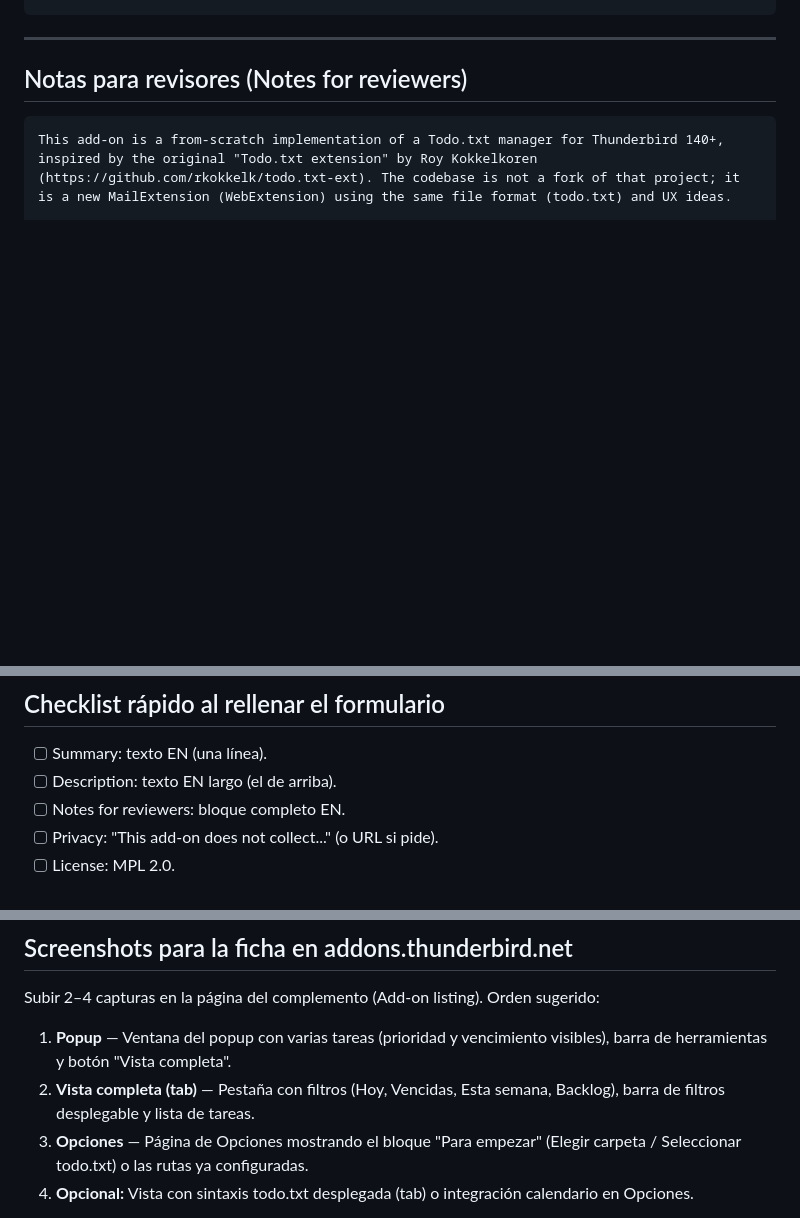
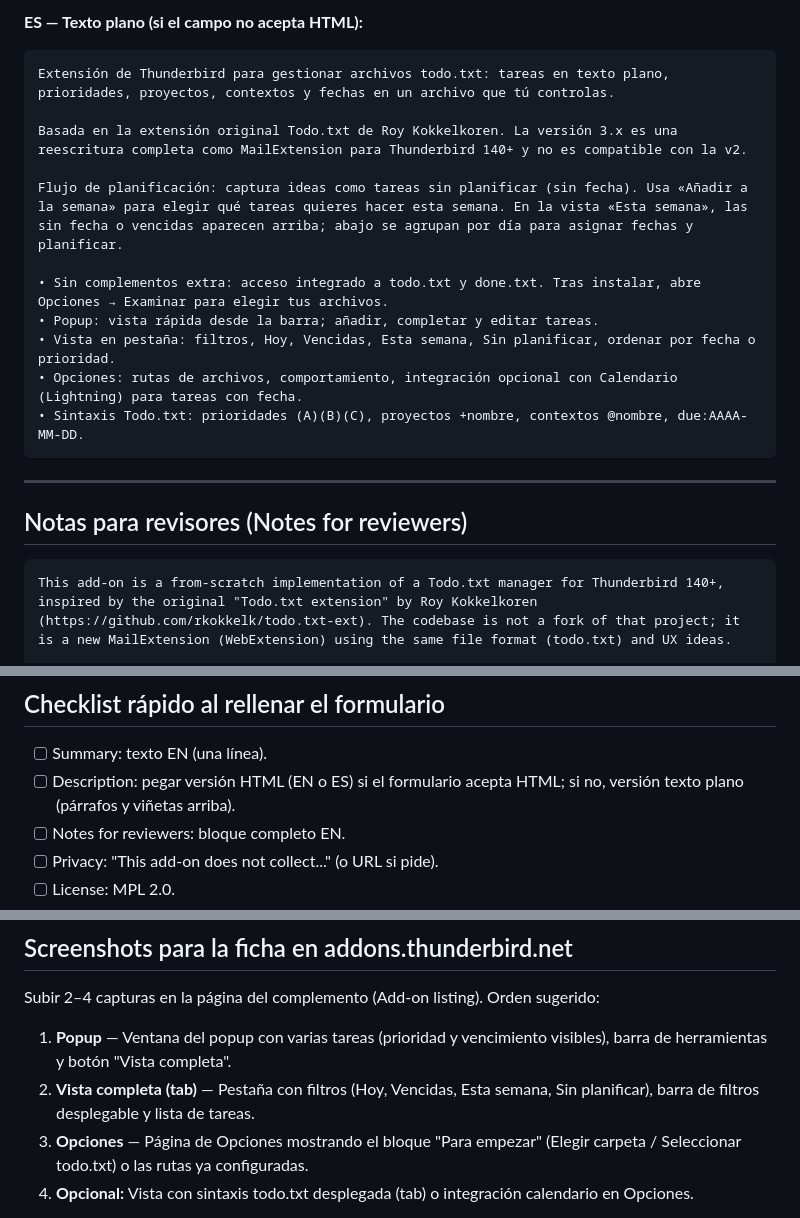
Before and after one commit to mebordone/todoplannertxt, a Markdown page: docs/SUBMISSION-FORM-TEXTS.md, 3 parts joined by grey strips. Rendered like a GitHub page; blank space fills up the shorter version.

````diff
--- a/docs/SUBMISSION-FORM-TEXTS.md
+++ b/docs/SUBMISSION-FORM-TEXTS.md
@@ -46,3 +84,16 @@ Planning workflow: capture ideas in a Backlog (tasks without due date). Use "Add
+**ES — Texto plano (si el campo no acepta HTML):**
+```
+Extensión de Thunderbird para gestionar archivos todo.txt: tareas en texto plano, prioridades, proyectos, contextos y fechas en un archivo que tú controlas.
+
+Basada en la extensión original Todo.txt de Roy Kokkelkoren. La versión 3.x es una reescritura completa como MailExtension para Thunderbird 140+ y no es compatible con la v2.
+
+Flujo de planificación: captura ideas como tareas sin planificar (sin fecha). Usa «Añadir a la semana» para elegir qué tareas quieres hacer esta semana. En la vista «Esta semana», las sin fecha o vencidas aparecen arriba; abajo se agrupan por día para asignar fechas y planificar.
+
+• Sin complementos extra: acceso integrado a todo.txt y done.txt. Tras instalar, abre Opciones → Examinar para elegir tus archivos.
+• Popup: vista rápida desde la barra; añadir, completar y editar tareas.
+• Vista en pestaña: filtros, Hoy, Vencidas, Esta semana, Sin planificar, ordenar por fecha o prioridad.
+• Opciones: rutas de archivos, comportamiento, integración opcional con Calendario (Lightning) para tareas con fecha.
+• Sintaxis Todo.txt: prioridades (A)(B)(C), proyectos +nombre, contextos @nombre, due:AAAA-MM-DD.
 ```
 
 ---
@@ -110,7 +161,7 @@ Elegir la que mejor encaje, por ejemplo **Productivity** (si existe en Thunderbi
 ## Checklist rápido al rellenar el formulario
 
 - [ ] Summary: texto EN (una línea).
-- [ ] Description: texto EN largo (el de arriba).
+- [ ] Description: pegar versión HTML (EN o ES) si el formulario acepta HTML; si no, versión texto plano (párrafos y viñetas arriba).
 - [ ] Notes for reviewers: bloque completo EN.
 - [ ] Privacy: "This add-on does not collect..." (o URL si pide).
 - [ ] License: MPL 2.0.
@@ -126,7 +177,7 @@ Elegir la que mejor encaje, por ejemplo **Productivity** (si existe en Thunderbi
 Subir 2–4 capturas en la página del complemento (Add-on listing). Orden sugerido:
 
 1. **Popup** — Ventana del popup con varias tareas (prioridad y vencimiento visibles), barra de herramientas y botón "Vista completa".
-2. **Vista completa (tab)** — Pestaña con filtros (Hoy, Vencidas, Esta semana, Backlog), barra de filtros desplegable y lista de tareas.
+2. **Vista completa (tab)** — Pestaña con filtros (Hoy, Vencidas, Esta semana, Sin planificar), barra de filtros desplegable y lista de tareas.
 3. **Opciones** — Página de Opciones mostrando el bloque "Para empezar" (Elegir carpeta / Seleccionar todo.txt) o las rutas ya configuradas.
 4. **Opcional:** Vista con sintaxis todo.txt desplegada (tab) o integración calendario en Opciones.
 
````
Also changed, not shown: other parts of docs/SUBMISSION-FORM-TEXTS.md (+41 -3 lines).
